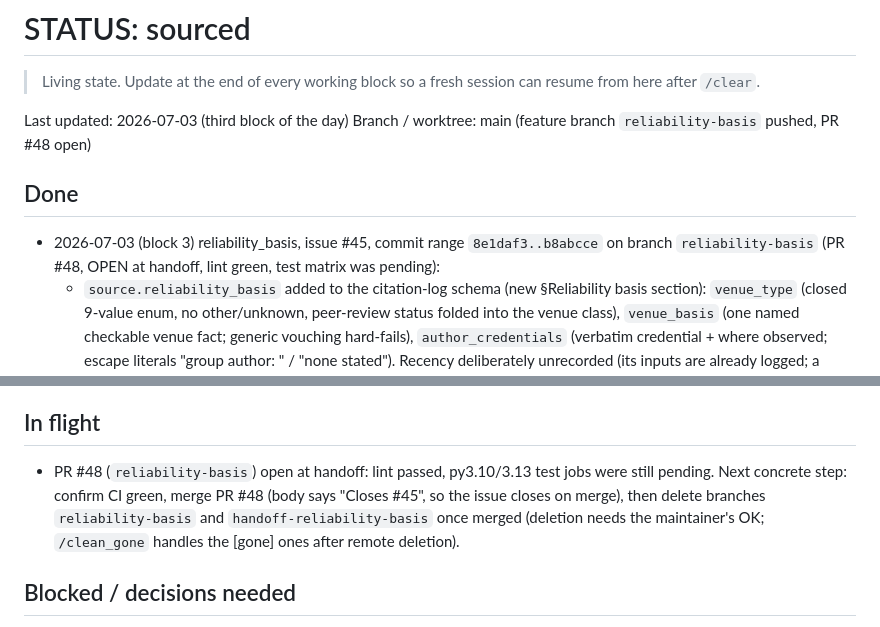
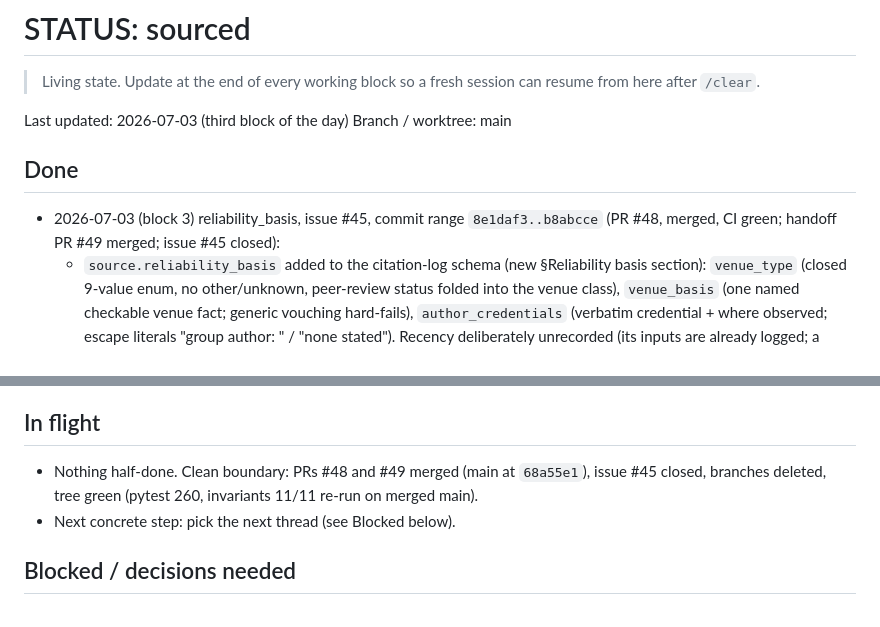
Before and after one commit to hayden1126/sourced, a Markdown page: STATUS.md, 2 parts joined by grey strips. GitHub-like rendering.

Commit message:
chore: STATUS truth-up after merging #48 and #49
The handoff doc was written point-in-time with PR #48 open; both PRs
are now merged, #45 closed, branches deleted.

```diff
--- a/STATUS.md
+++ b/STATUS.md
@@ -3,11 +3,11 @@
 > Living state. Update at the end of every working block so a fresh session can resume from here after `/clear`.
 
 Last updated: 2026-07-03 (third block of the day)
-Branch / worktree: main (feature branch `reliability-basis` pushed, PR #48 open)
+Branch / worktree: main
 
 ## Done
 
-- 2026-07-03 (block 3) reliability_basis, issue #45, commit range `8e1daf3..b8abcce` on branch `reliability-basis` (PR #48, OPEN at handoff, lint green, test matrix was pending):
+- 2026-07-03 (block 3) reliability_basis, issue #45, commit range `8e1daf3..b8abcce` (PR #48, merged, CI green; handoff PR #49 merged; issue #45 closed):
   - `source.reliability_basis` added to the citation-log schema (new §Reliability basis section): `venue_type` (closed 9-value enum, no other/unknown, peer-review status folded into the venue class), `venue_basis` (one named checkable venue fact; generic vouching hard-fails), `author_credentials` (verbatim credential + where observed; escape literals "group author: <standing>" / "none stated"). Recency deliberately unrecorded (its inputs are already logged; a forced "recency ok" is a ritual counter).
   - Scope: required on every verified entry, list-shape included, {{USER}}-pasted partial exempt. Per-source, set-once; legacy entries backfilled on next source re-open, never from memory.
   - Enforcement: four new merge hard-fail bullets, lookup-only fix-in-place, spot-check extension (verifies the recorded facts exist; sufficiency stays the maintainer's call), three forced merge-report surfacing lines. Deliberately NOT in CLAUDE.md §7.5 and no new Python invariant (retrieval.* precedent).
@@ -18,7 +18,8 @@ Branch / worktree: main (feature branch `reliability-basis` pushed, PR #48 open)
 
 ## In flight
 
-- PR #48 (`reliability-basis`) open at handoff: lint passed, py3.10/3.13 test jobs were still pending. Next concrete step: confirm CI green, merge PR #48 (body says "Closes #45", so the issue closes on merge), then delete branches `reliability-basis` and `handoff-reliability-basis` once merged (deletion needs the maintainer's OK; `/clean_gone` handles the [gone] ones after remote deletion).
+- Nothing half-done. Clean boundary: PRs #48 and #49 merged (main at `68a55e1`), issue #45 closed, branches deleted, tree green (pytest 260, invariants 11/11 re-run on merged main).
+- Next concrete step: pick the next thread (see Blocked below).
 
 ## Blocked / decisions needed
 
```
